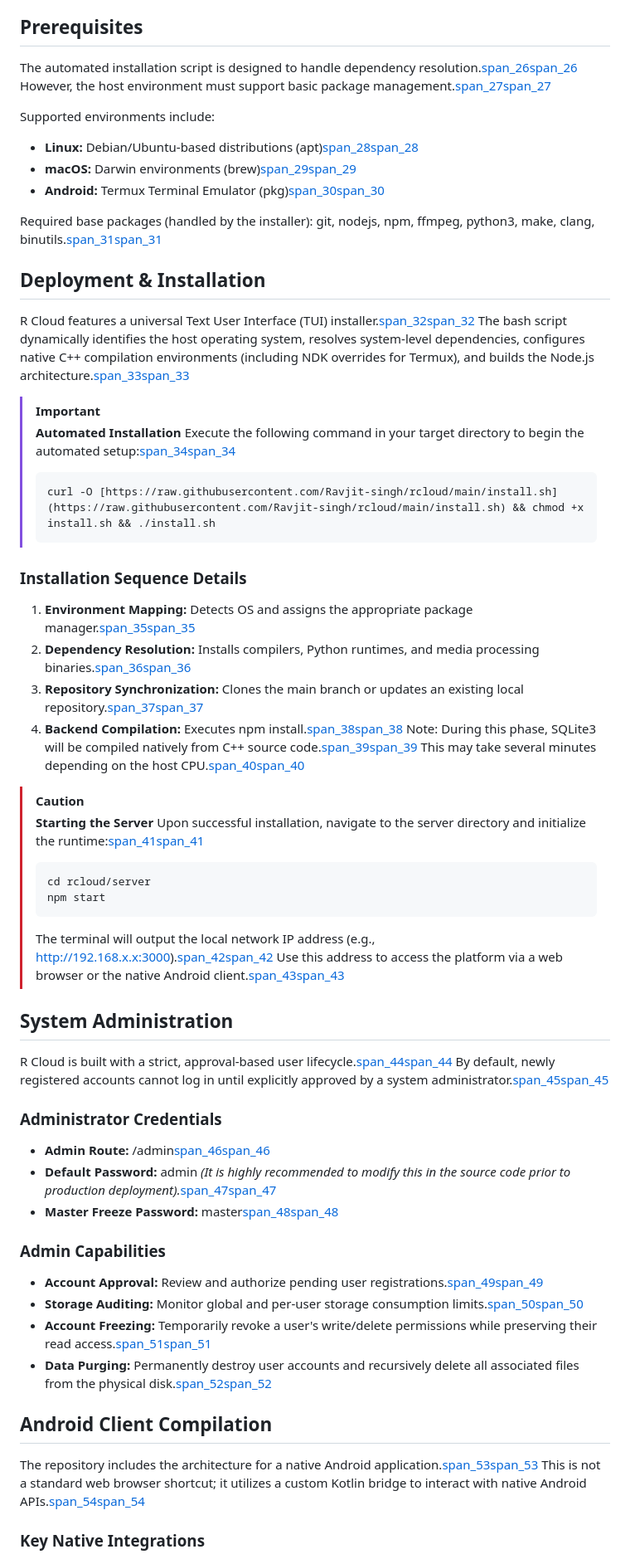
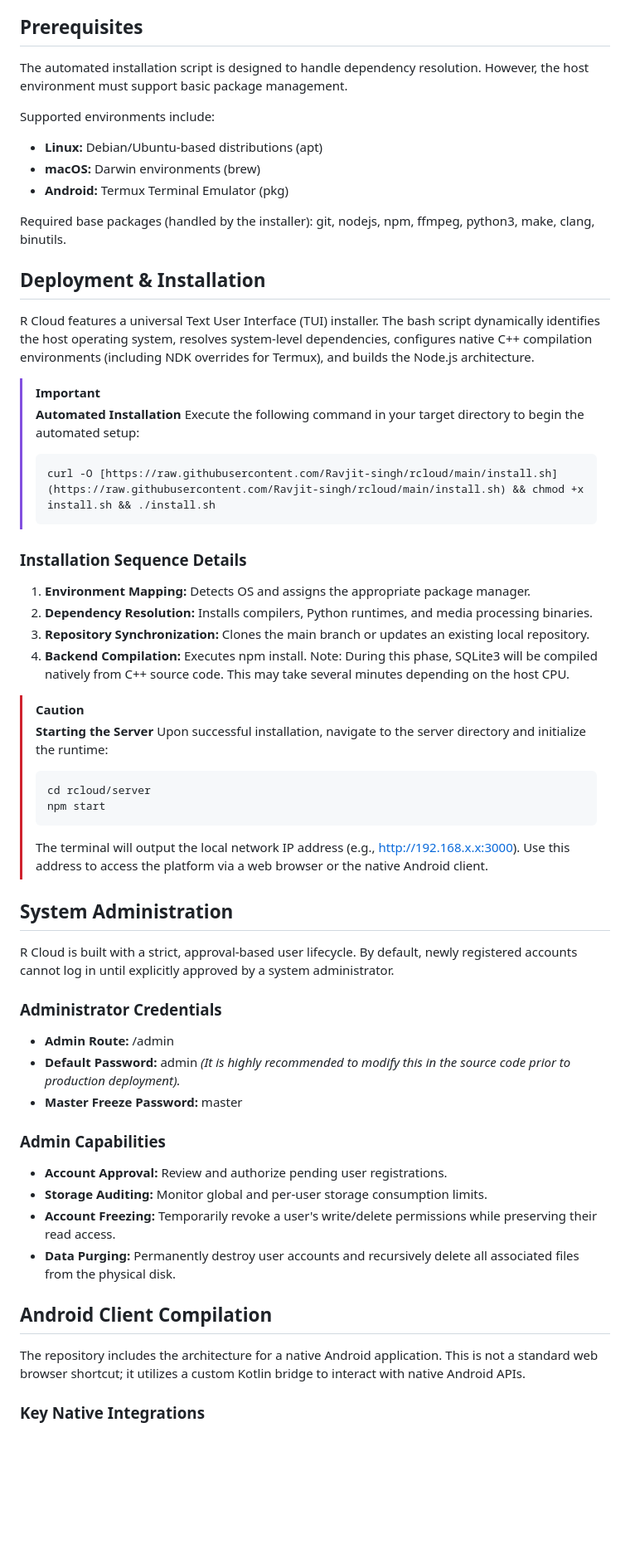
Before and after one commit to Ravjit-singh/rcloud, a Markdown page: README.md, the part around one of its changes. Shown at 83% size. GitHub-like rendering; blank space fills up the shorter version.

````diff
--- a/README.md
+++ b/README.md
@@ -49,54 +49,54 @@ R Cloud follows a monolithic, client-server architecture with hardware-accelerat
 
 ## Prerequisites
-The automated installation script is designed to handle dependency resolution.[span_26](start_span)[span_26](end_span) However, the host environment must support basic package management.[span_27](start_span)[span_27](end_span)
+The automated installation script is designed to handle dependency resolution. However, the host environment must support basic package management.
 
 Supported environments include:
- * **Linux:** Debian/Ubuntu-based distributions (apt)[span_28](start_span)[span_28](end_span)
- * **macOS:** Darwin environments (brew)[span_29](start_span)[span_29](end_span)
- * **Android:** Termux Terminal Emulator (pkg)[span_30](start_span)[span_30](end_span)
+ * **Linux:** Debian/Ubuntu-based distributions (apt)
+ * **macOS:** Darwin environments (brew)
+ * **Android:** Termux Terminal Emulator (pkg)
 
-Required base packages (handled by the installer): git, nodejs, npm, ffmpeg, python3, make, clang, binutils.[span_31](start_span)[span_31](end_span)
+Required base packages (handled by the installer): git, nodejs, npm, ffmpeg, python3, make, clang, binutils.
 
 ## Deployment & Installation
-R Cloud features a universal Text User Interface (TUI) installer.[span_32](start_span)[span_32](end_span) The bash script dynamically identifies the host operating system, resolves system-level dependencies, configures native C++ compilation environments (including NDK overrides for Termux), and builds the Node.js architecture.[span_33](start_span)[span_33](end_span)
+R Cloud features a universal Text User Interface (TUI) installer. The bash script dynamically identifies the host operating system, resolves system-level dependencies, configures native C++ compilation environments (including NDK overrides for Termux), and builds the Node.js architecture.
 
 > [!IMPORTANT]
 > **Automated Installation**
-> Execute the following command in your target directory to begin the automated setup:[span_34](start_span)[span_34](end_span)
+> Execute the following command in your target directory to begin the automated setup:
 > ```bash
 > curl -O [https://raw.githubusercontent.com/Ravjit-singh/rcloud/main/install.sh](https://raw.githubusercontent.com/Ravjit-singh/rcloud/main/install.sh) && chmod +x install.sh && ./install.sh
 > ```
 
 ### Installation Sequence Details
- 1. **Environment Mapping:** Detects OS and assigns the appropriate package manager.[span_35](start_span)[span_35](end_span)
- 2. **Dependency Resolution:** Installs compilers, Python runtimes, and media processing binaries.[span_36](start_span)[span_36](end_span)
- 3. **Repository Synchronization:** Clones the main branch or updates an existing local repository.[span_37](start_span)[span_37](end_span)
- 4. **Backend Compilation:** Executes npm install.[span_38](start_span)[span_38](end_span) Note: During this phase, SQLite3 will be compiled natively from C++ source code.[span_39](start_span)[span_39](end_span) This may take several minutes depending on the host CPU.[span_40](start_span)[span_40](end_span)
+ 1. **Environment Mapping:** Detects OS and assigns the appropriate package manager.
+ 2. **Dependency Resolution:** Installs compilers, Python runtimes, and media processing binaries.
+ 3. **Repository Synchronization:** Clones the main branch or updates an existing local repository.
+ 4. **Backend Compilation:** Executes npm install. Note: During this phase, SQLite3 will be compiled natively from C++ source code. This may take several minutes depending on the host CPU.
 
 > [!CAUTION]
 > **Starting the Server**
-> Upon successful installation, navigate to the server directory and initialize the runtime:[span_41](start_span)[span_41](end_span)
+> Upon successful installation, navigate to the server directory and initialize the runtime:
 > ```bash
 > cd rcloud/server
 > npm start
 > ```
-> The terminal will output the local network IP address (e.g., http://192.168.x.x:3000).[span_42](start_span)[span_42](end_span) Use this address to access the platform via a web browser or the native Android client.[span_43](start_span)[span_43](end_span)
+> The terminal will output the local network IP address (e.g., http://192.168.x.x:3000). Use this address to access the platform via a web browser or the native Android client.
 
 ## System Administration
-R Cloud is built with a strict, approval-based user lifecycle.[span_44](start_span)[span_44](end_span) By default, newly registered accounts cannot log in until explicitly approved by a system administrator.[span_45](start_span)[span_45](end_span)
+R Cloud is built with a strict, approval-based user lifecycle. By default, newly registered accounts cannot log in until explicitly approved by a system administrator.
 
 ### Administrator Credentials
- * **Admin Route:** /admin[span_46](start_span)[span_46](end_span)
- * **Default Password:** admin *(It is highly recommended to modify this in the source code prior to production deployment).*[span_47](start_span)[span_47](end_span)
- * **Master Freeze Password:** master[span_48](start_span)[span_48](end_span)
+ * **Admin Route:** /admin
+ * **Default Password:** admin *(It is highly recommended to modify this in the source code prior to production deployment).*
+ * **Master Freeze Password:** master
 
 ### Admin Capabilities
- * **Account Approval:** Review and authorize pending user registrations.[span_49](start_span)[span_49](end_span)
- * **Storage Auditing:** Monitor global and per-user storage consumption limits.[span_50](start_span)[span_50](end_span)
- * **Account Freezing:** Temporarily revoke a user's write/delete permissions while preserving their read access.[span_51](start_span)[span_51](end_span)
- * **Data Purging:** Permanently destroy user accounts and recursively delete all associated files from the physical disk.[span_52](start_span)[span_52](end_span)
+ * **Account Approval:** Review and authorize pending user registrations.
+ * **Storage Auditing:** Monitor global and per-user storage consumption limits.
+ * **Account Freezing:** Temporarily revoke a user's write/delete permissions while preserving their read access.
+ * **Data Purging:** Permanently destroy user accounts and recursively delete all associated files from the physical disk.
 
 ## Android Client Compilation
-The repository includes the architecture for a native Android application.[span_53](start_span)[span_53](end_span) This is not a standard web browser shortcut; it utilizes a custom Kotlin bridge to interact with native Android APIs.[span_54](start_span)[span_54](end_span)
+The repository includes the architecture for a native Android application. This is not a standard web browser shortcut; it utilizes a custom Kotlin bridge to interact with native Android APIs.
 
 ### Key Native Integrations
````
Also changed, not shown: other parts of README.md (+40 -40 lines).
